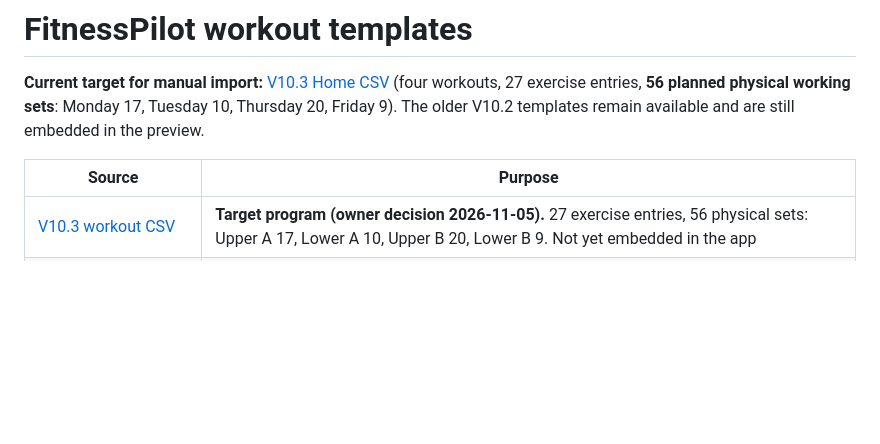
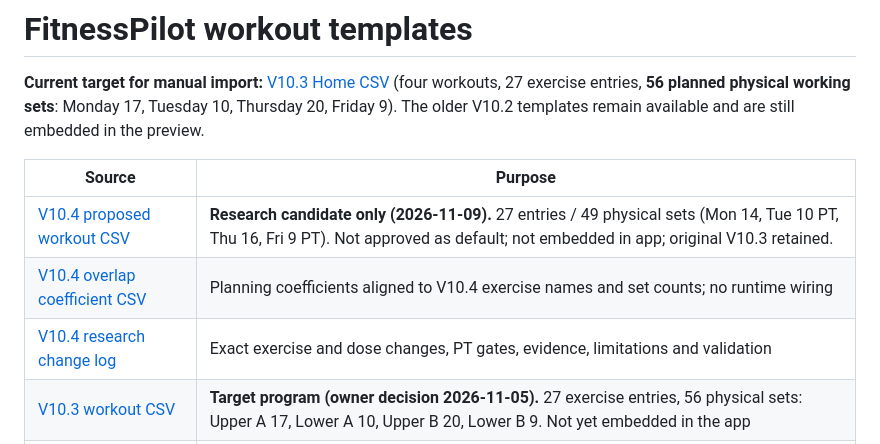
Before and after one commit to ToggleHardestMode/Fitness, a Markdown page: templates/README.md, the part around the change. Rendered like a GitHub page; blank space fills up the shorter version.

Commit message:
docs: index V10.4 proposed templates without changing V10.3 default

```diff
--- a/templates/README.md
+++ b/templates/README.md
@@ -4,6 +4,9 @@
 
 | Source | Purpose |
 | --- | --- |
+| [V10.4 proposed workout CSV](V10.4_Home_FitnessPilot_Import.csv) | **Research candidate only (2026-11-09).** 27 entries / 49 physical sets (Mon 14, Tue 10 PT, Thu 16, Fri 9 PT). Not approved as default; not embedded in app; original V10.3 retained. |
+| [V10.4 overlap coefficient CSV](V10.4_Overlap_Coefficients.csv) | Planning coefficients aligned to V10.4 exercise names and set counts; no runtime wiring |
+| [V10.4 research change log](V10.4_Amendment_Review.md) | Exact exercise and dose changes, PT gates, evidence, limitations and validation |
 | [V10.3 workout CSV](V10.3_Home_FitnessPilot_Import.csv) | **Target program (owner decision 2026-11-05).** 27 exercise entries, 56 physical sets: Upper A 17, Lower A 10, Upper B 20, Lower B 9. Not yet embedded in the app |
 | [V10.3 overlap coefficient CSV](V10.3_Overlap_Coefficients.csv) | Per-exercise direct (1) / secondary (0.5) muscle contributions for V10.3 (B112) |
 | [V10.2 workout CSV](V10.2_Home_FitnessPilot_Import.csv) | Exercise names, prescribed sets, rep targets, rest and source instructions |
```
